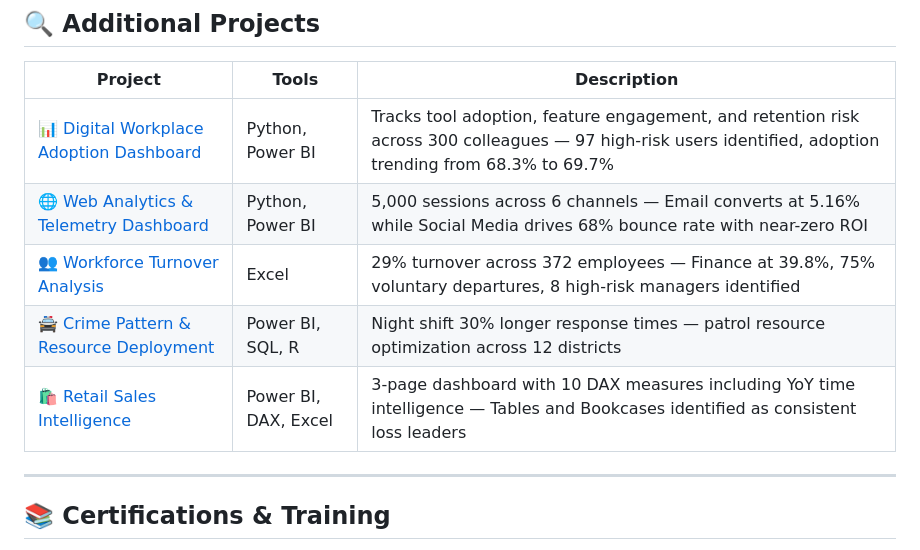
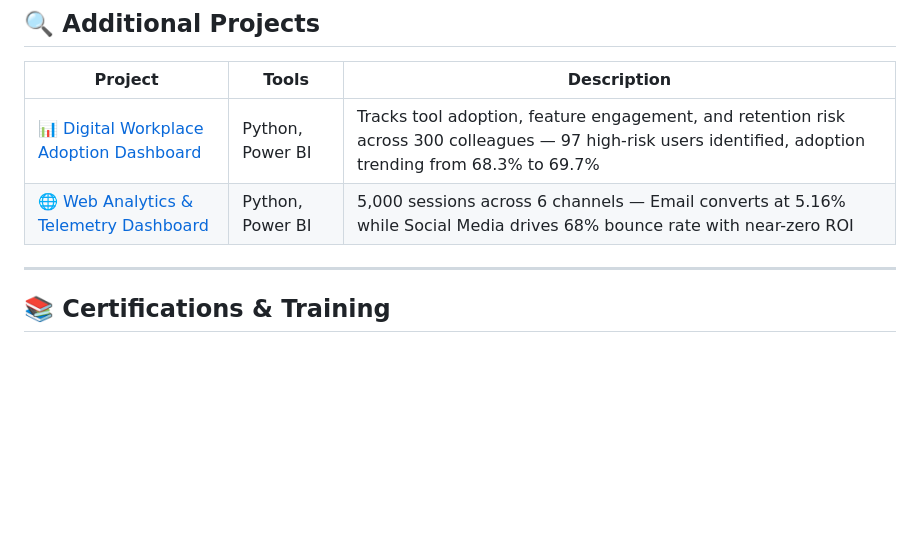
Before and after one commit to NikolasZeiner/NikolasZeiner, a Markdown page: README.md, the part around the change. Rendered like a GitHub page; blank space fills up the shorter version.

```diff
--- a/README.md
+++ b/README.md
@@ -38,9 +38,6 @@ I build end-to-end analytics solutions using Python, SQL, R, Power BI, Tableau,
 |---|---|---|
 | [📊 Digital Workplace Adoption Dashboard](https://github.com/NikolasZeiner/Digital-Workplace-Adoption) | Python, Power BI | Tracks tool adoption, feature engagement, and retention risk across 300 colleagues — 97 high-risk users identified, adoption trending from 68.3% to 69.7% |
 | [🌐 Web Analytics & Telemetry Dashboard](https://github.com/NikolasZeiner/Web-Analytics-Telemetry) | Python, Power BI | 5,000 sessions across 6 channels — Email converts at 5.16% while Social Media drives 68% bounce rate with near-zero ROI |
-| [👥 Workforce Turnover Analysis](https://github.com/NikolasZeiner/WorkForce) | Excel | 29% turnover across 372 employees — Finance at 39.8%, 75% voluntary departures, 8 high-risk managers identified |
-| [🚔 Crime Pattern & Resource Deployment](https://github.com/NikolasZeiner/CrimePatternAnalysis) | Power BI, SQL, R | Night shift 30% longer response times — patrol resource optimization across 12 districts |
-| [🛍️ Retail Sales Intelligence](https://github.com/NikolasZeiner/RetailSalesDashboard) | Power BI, DAX, Excel | 3-page dashboard with 10 DAX measures including YoY time intelligence — Tables and Bookcases identified as consistent loss leaders |
 
 ---
 
```
